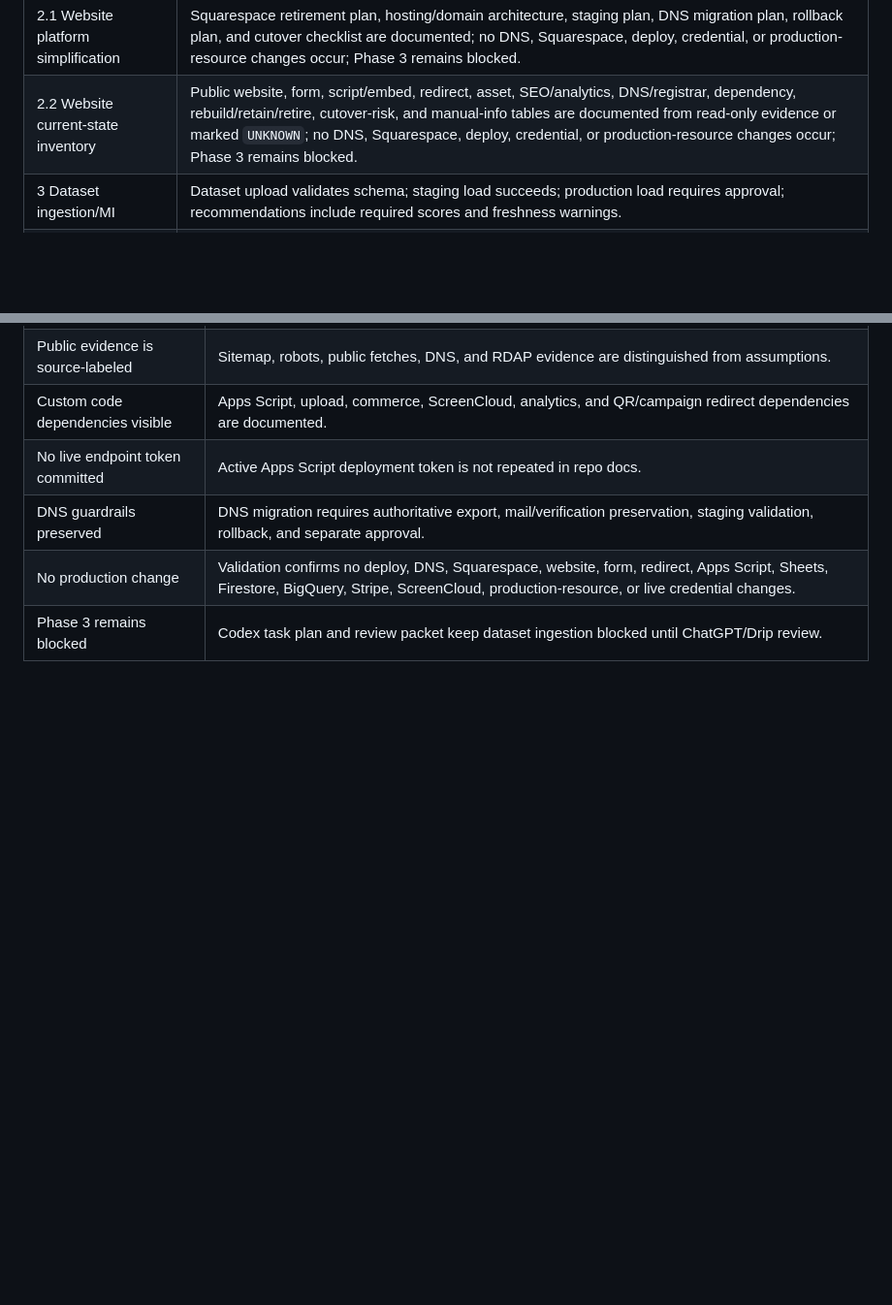
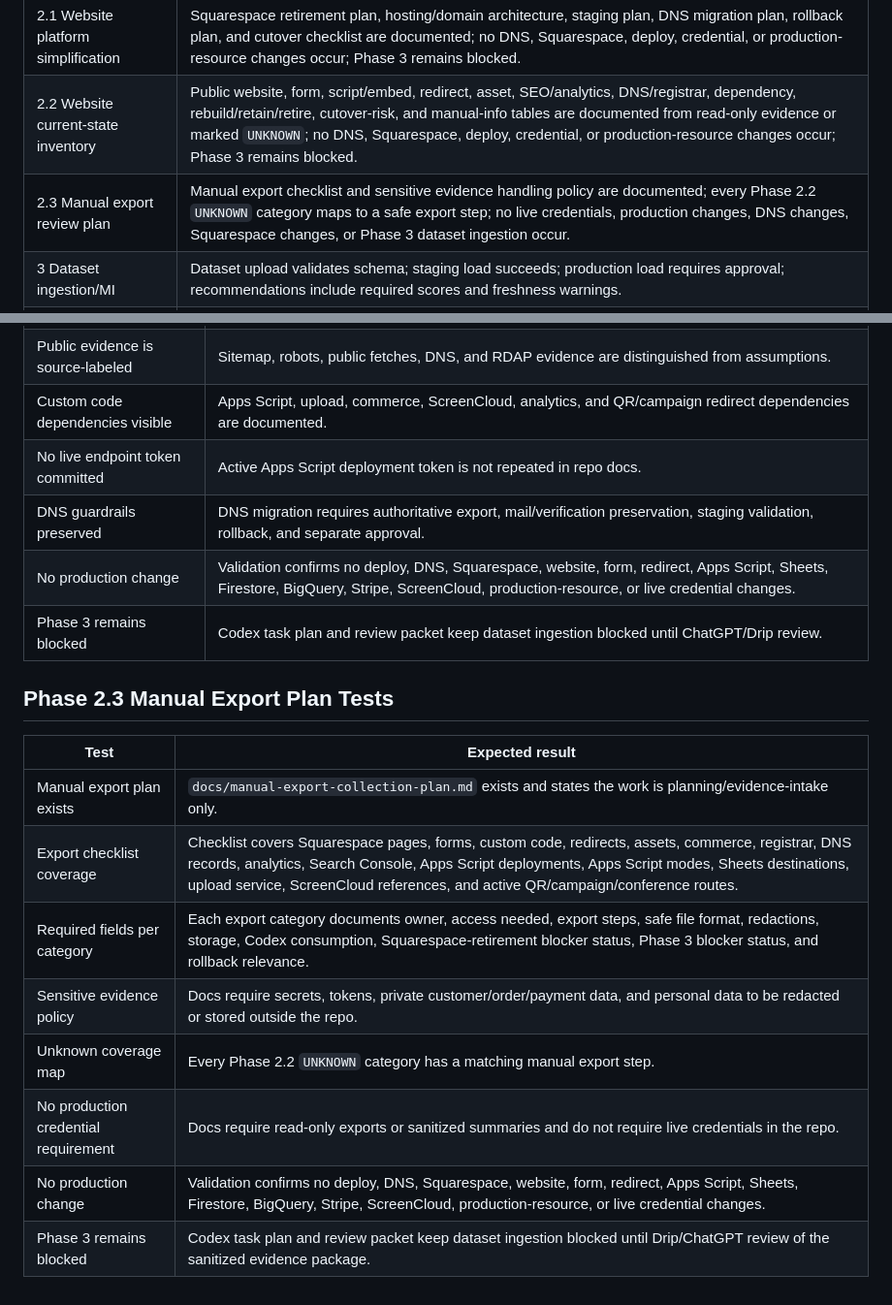
Before and after one commit to eprebynski/drip-platform, a Markdown page: docs/acceptance-tests.md, 2 parts joined by grey strips. Shown at 97% size. GitHub-like rendering; blank space fills up the shorter version.

Commit message:
Update Phase 2.3 acceptance tests

```diff
--- a/docs/acceptance-tests.md
+++ b/docs/acceptance-tests.md
@@ -10,6 +10,7 @@
 | 2 Admin Dashboard MVP | Admin can view System Health, Jobs & Errors, Human Review Queue, Codex Review Queue, Feature Flags, Dataset Uploads, Market Intelligence, Display Placements, Billing Review, Backup & Restore, and Legacy Migration; local status changes remain in memory; no production systems changed. |
 | 2.1 Website platform simplification | Squarespace retirement plan, hosting/domain architecture, staging plan, DNS migration plan, rollback plan, and cutover checklist are documented; no DNS, Squarespace, deploy, credential, or production-resource changes occur; Phase 3 remains blocked. |
 | 2.2 Website current-state inventory | Public website, form, script/embed, redirect, asset, SEO/analytics, DNS/registrar, dependency, rebuild/retain/retire, cutover-risk, and manual-info tables are documented from read-only evidence or marked `UNKNOWN`; no DNS, Squarespace, deploy, credential, or production-resource changes occur; Phase 3 remains blocked. |
+| 2.3 Manual export review plan | Manual export checklist and sensitive evidence handling policy are documented; every Phase 2.2 `UNKNOWN` category maps to a safe export step; no live credentials, production changes, DNS changes, Squarespace changes, or Phase 3 dataset ingestion occur. |
 | 3 Dataset ingestion/MI | Dataset upload validates schema; staging load succeeds; production load requires approval; recommendations include required scores and freshness warnings. |
 | 4 Daily automation | Jobs are idempotent; failed jobs create humanReviewTasks; activation cannot bypass safety/date/billing/placement/provider approval checks. |
 | 5 Display abstraction | DisplayProviderService contract tests pass; ScreenCloud dry-run produces expected diff; production sync requires approval. |
@@ -130,3 +131,16 @@ Every major workflow must expose status, last run, owner, errors, approval statu
 | DNS guardrails preserved | DNS migration requires authoritative export, mail/verification preservation, staging validation, rollback, and separate approval. |
 | No production change | Validation confirms no deploy, DNS, Squarespace, website, form, redirect, Apps Script, Sheets, Firestore, BigQuery, Stripe, ScreenCloud, production-resource, or live credential changes. |
 | Phase 3 remains blocked | Codex task plan and review packet keep dataset ingestion blocked until ChatGPT/Drip review. |
+
+## Phase 2.3 Manual Export Plan Tests
+
+| Test | Expected result |
+| --- | --- |
+| Manual export plan exists | `docs/manual-export-collection-plan.md` exists and states the work is planning/evidence-intake only. |
+| Export checklist coverage | Checklist covers Squarespace pages, forms, custom code, redirects, assets, commerce, registrar, DNS records, analytics, Search Console, Apps Script deployments, Apps Script modes, Sheets destinations, upload service, ScreenCloud references, and active QR/campaign/conference routes. |
+| Required fields per category | Each export category documents owner, access needed, export steps, safe file format, redactions, storage, Codex consumption, Squarespace-retirement blocker status, Phase 3 blocker status, and rollback relevance. |
+| Sensitive evidence policy | Docs require secrets, tokens, private customer/order/payment data, and personal data to be redacted or stored outside the repo. |
+| Unknown coverage map | Every Phase 2.2 `UNKNOWN` category has a matching manual export step. |
+| No production credential requirement | Docs require read-only exports or sanitized summaries and do not require live credentials in the repo. |
+| No production change | Validation confirms no deploy, DNS, Squarespace, website, form, redirect, Apps Script, Sheets, Firestore, BigQuery, Stripe, ScreenCloud, production-resource, or live credential changes. |
+| Phase 3 remains blocked | Codex task plan and review packet keep dataset ingestion blocked until Drip/ChatGPT review of the sanitized evidence package. |
```
